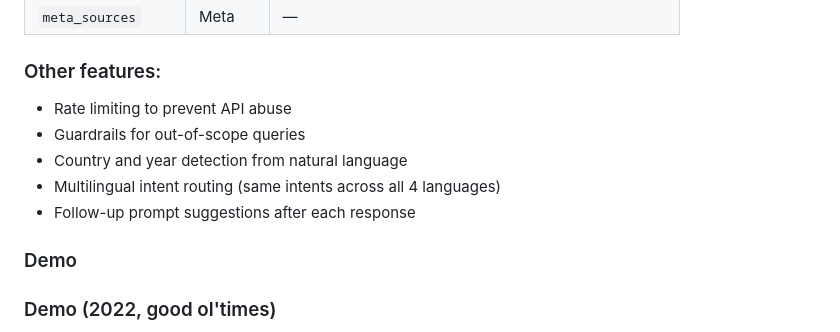
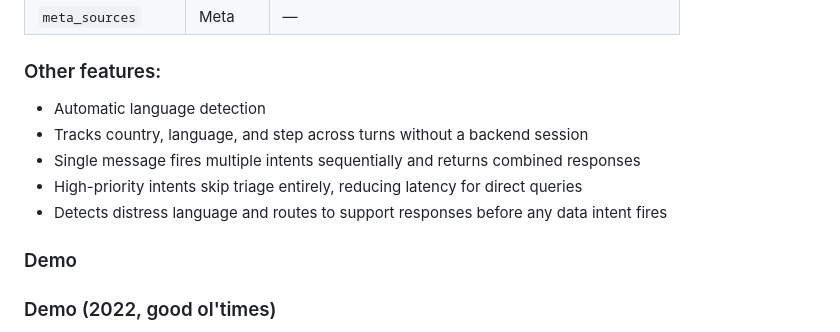
Before and after one commit to acsoteldo/Emergency-Chatbot, a Markdown page: README.md, the part around the change. Rendered like a GitHub page.

```diff
--- a/README.md
+++ b/README.md
@@ -97,11 +97,11 @@ Rule-based NLP chatbot with 24 intents across 4 languages (English, Spanish, Fre
 | `meta_sources` | Meta | — |
 
 ### Other features:
-* Rate limiting to prevent API abuse
-* Guardrails for out-of-scope queries
-* Country and year detection from natural language
-* Multilingual intent routing (same intents across all 4 languages)
-* Follow-up prompt suggestions after each response
+* Automatic language detection
+* Tracks country, language, and step across turns without a backend session
+* Single message fires multiple intents sequentially and returns combined responses
+* High-priority intents skip triage entirely, reducing latency for direct queries
+* Detects distress language and routes to support responses before any data intent fires
 
 ### Demo
 
```
